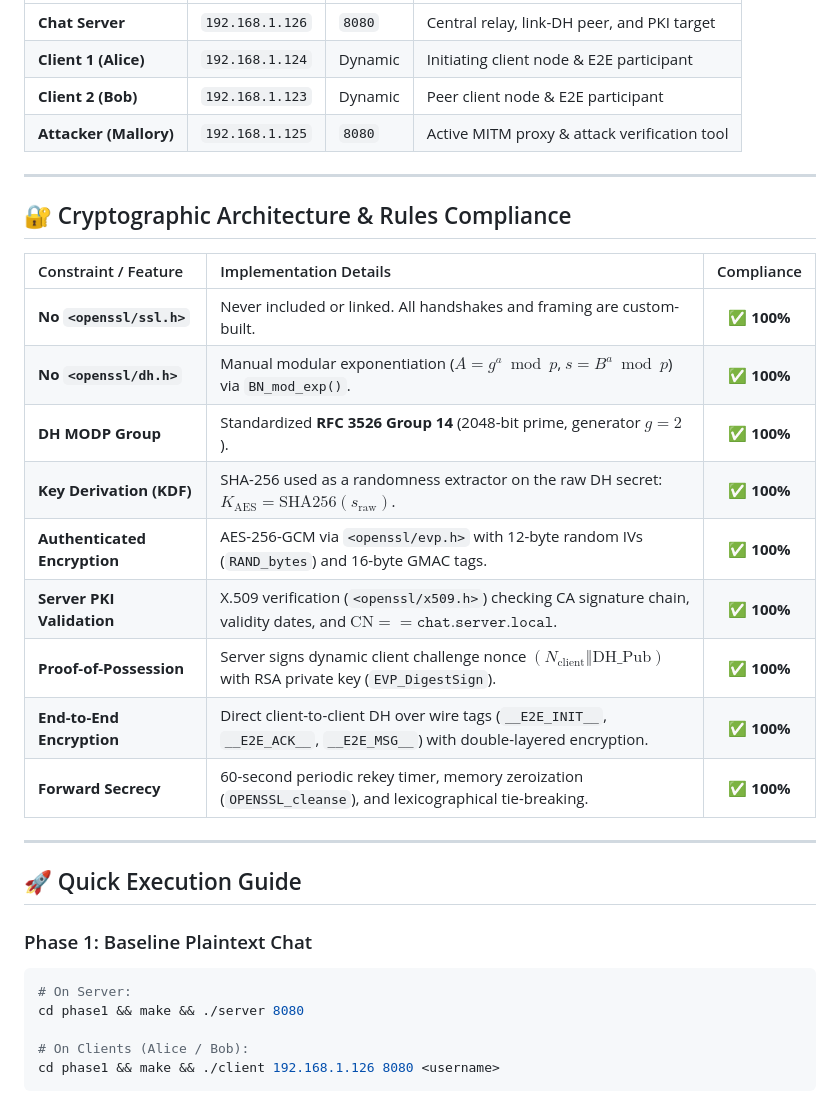
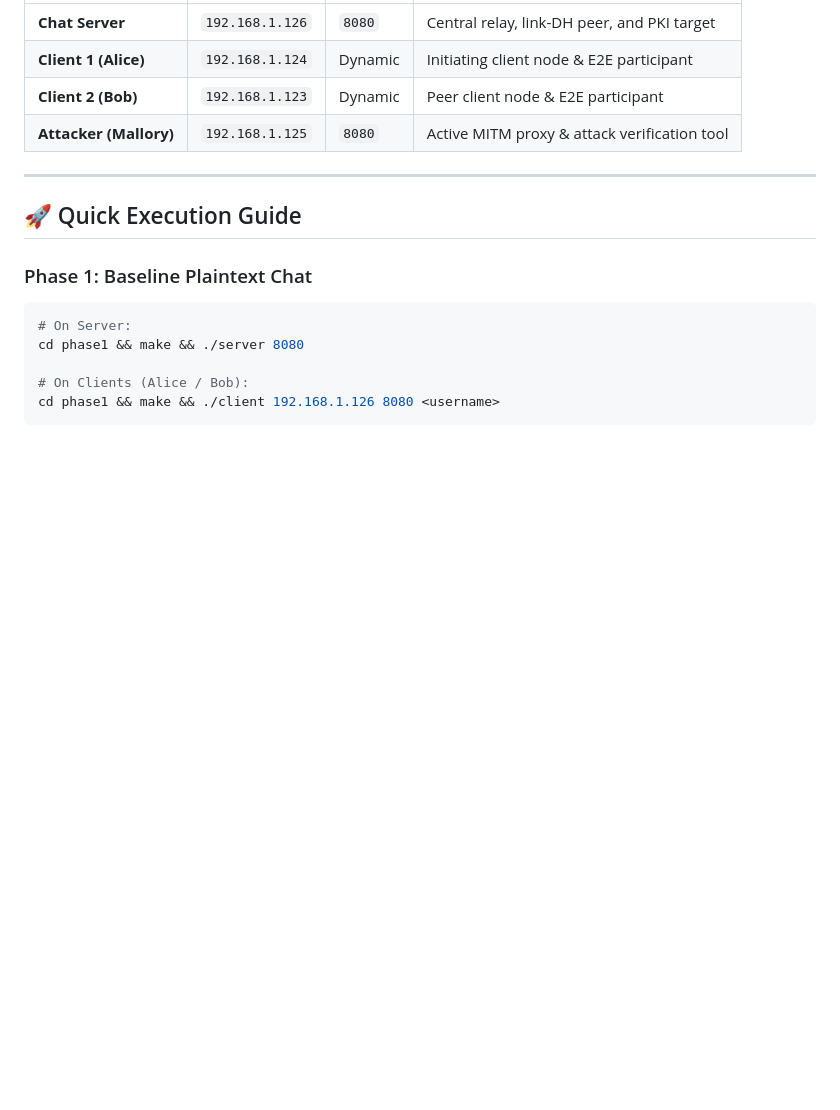
Before and after one commit to kittu149/Chat_Application, a Markdown page: README.md, the part around the change. Drawn GitHub-style; blank space fills up the shorter version.

Commit message:
edited the main readme.md file

```diff
--- a/README.md
+++ b/README.md
@@ -69,22 +69,6 @@ The system is deployed and verified across four separate virtual machines (Ubunt
 | **Client 1 (Alice)** | `192.168.1.124` | Dynamic | Initiating client node & E2E participant |
 | **Client 2 (Bob)** | `192.168.1.123` | Dynamic | Peer client node & E2E participant |
 | **Attacker (Mallory)** | `192.168.1.125` | `8080` | Active MITM proxy & attack verification tool |
-
----
-
-## 🔐 Cryptographic Architecture \& Rules Compliance
-
-| Constraint / Feature | Implementation Details | Compliance |
-| :--- | :--- | :---: |
-| **No `<openssl/ssl.h>`** | Never included or linked. All handshakes and framing are custom-built. | ✅ **100%** |
-| **No `<openssl/dh.h>`** | Manual modular exponentiation ($A = g^a \bmod p$, $s = B^a \bmod p$) via `BN_mod_exp()`. | ✅ **100%** |
-| **DH MODP Group** | Standardized **RFC 3526 Group 14** (2048-bit prime, generator $g = 2$). | ✅ **100%** |
-| **Key Derivation (KDF)** | SHA-256 used as a randomness extractor on the raw DH secret: $K_{\text{AES}} = \text{SHA256}(s_{\text{raw}})$. | ✅ **100%** |
-| **Authenticated Encryption** | AES-256-GCM via `<openssl/evp.h>` with 12-byte random IVs (`RAND_bytes`) and 16-byte GMAC tags. | ✅ **100%** |
-| **Server PKI Validation** | X.509 verification (`<openssl/x509.h>`) checking CA signature chain, validity dates, and $\text{CN} == \texttt{chat.server.local}$. | ✅ **100%** |
-| **Proof-of-Possession** | Server signs dynamic client challenge nonce $(N_{\text{client}} \mathbin{\Vert} \text{DH\_Pub})$ with RSA private key (`EVP_DigestSign`). | ✅ **100%** |
-| **End-to-End Encryption** | Direct client-to-client DH over wire tags (`__E2E_INIT__`, `__E2E_ACK__`, `__E2E_MSG__`) with double-layered encryption. | ✅ **100%** |
-| **Forward Secrecy** | 60-second periodic rekey timer, memory zeroization (`OPENSSL_cleanse`), and lexicographical tie-breaking. | ✅ **100%** |
 
 ---
 
```
